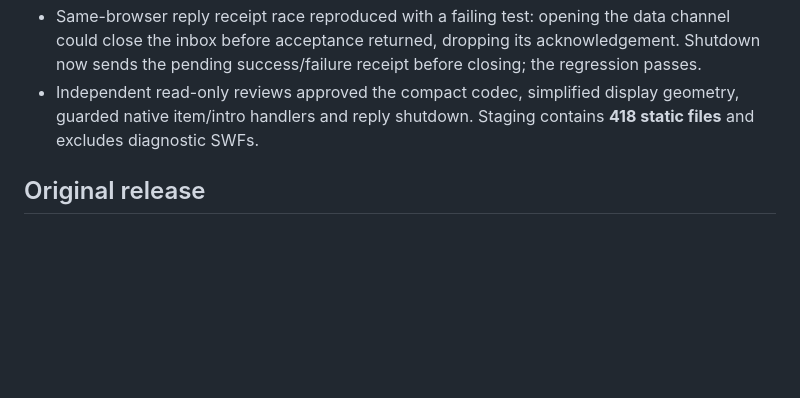
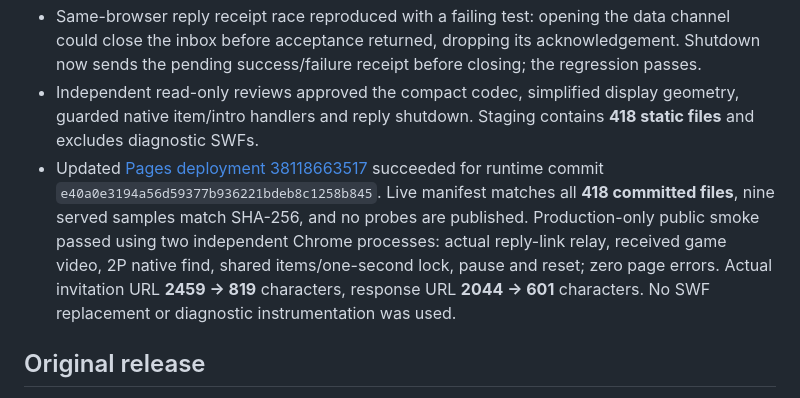
Before and after one commit to honkaiDuelMAn/hangame-difference-coop, a Markdown page: verification.md, the part around the change. Drawn GitHub-style; blank space fills up the shorter version.

Commit message:
Record deployed co-op link and display verification

```diff
--- a/verification.md
+++ b/verification.md
@@ -9,6 +9,7 @@
 - Full original-game integration covers native red/blue rings, actual next picture, both original minigames, outside intro clicks, per-seat bullets/reload, scrolling, clocks, visibility/manual pause, current-run readiness, reset and disconnect.
 - Same-browser reply receipt race reproduced with a failing test: opening the data channel could close the inbox before acceptance returned, dropping its acknowledgement. Shutdown now sends the pending success/failure receipt before closing; the regression passes.
 - Independent read-only reviews approved the compact codec, simplified display geometry, guarded native item/intro handlers and reply shutdown. Staging contains **418 static files** and excludes diagnostic SWFs.
+- Updated [Pages deployment 38118663517](https://github.com/honkaiDuelMAn/hangame-difference-coop/actions/runs/38118663517) succeeded for runtime commit `e40a0e3194a56d59377b936221bdeb8c1258b845`. Live manifest matches all **418 committed files**, nine served samples match SHA-256, and no probes are published. Production-only public smoke passed using two independent Chrome processes: actual reply-link relay, received game video, 2P native find, shared items/one-second lock, pause and reset; zero page errors. Actual invitation URL **2459 → 819** characters, response URL **2044 → 601** characters. No SWF replacement or diagnostic instrumentation was used.
 
 ## Original release
 
```
Also changed, not shown: progress.md (+2 -0 lines).
